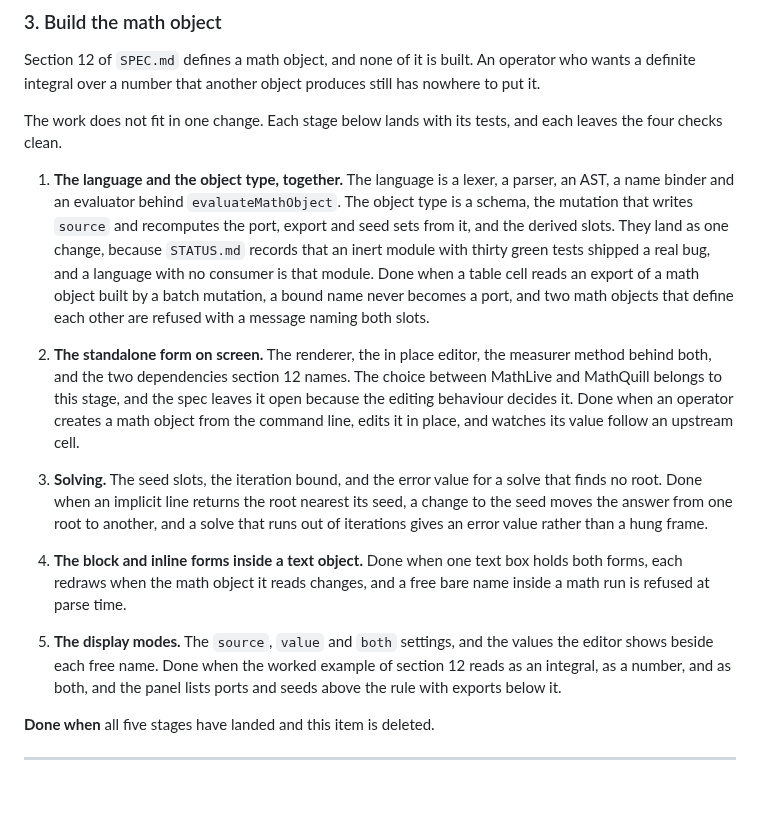
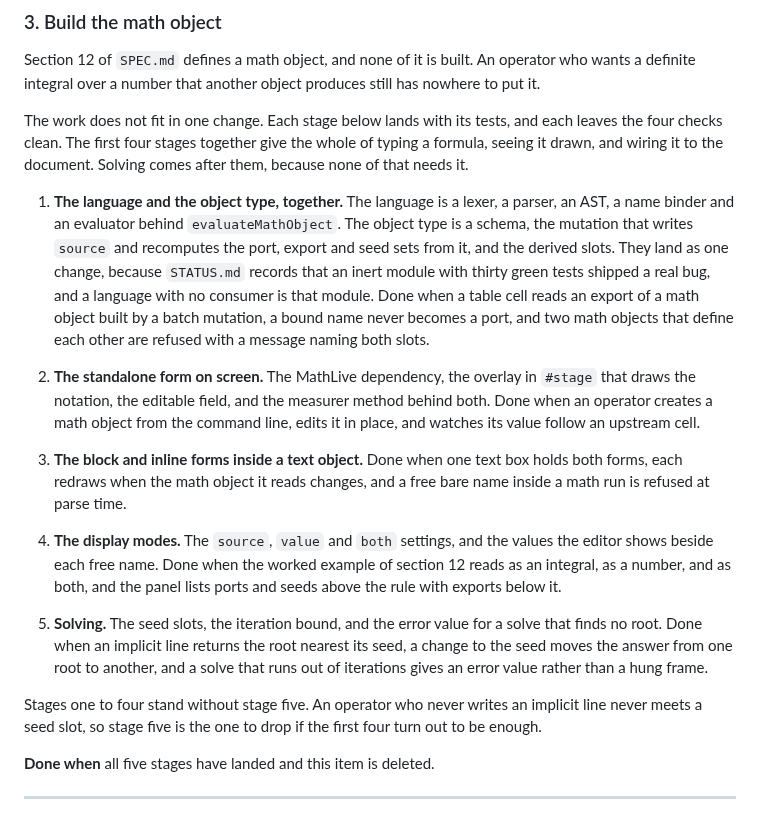
Before and after one commit to gatescrease-hash/beheader, a Markdown page: docs/TODO.md, the part around the change. Rendered like a GitHub page; blank space fills up the shorter version.

```diff
--- a/docs/TODO.md
+++ b/docs/TODO.md
@@ -46,7 +46,9 @@ operator who wants a definite integral over a number that another object
 produces still has nowhere to put it.
 
 The work does not fit in one change. Each stage below lands with its tests, and
-each leaves the four checks clean.
+each leaves the four checks clean. The first four stages together give the whole
+of typing a formula, seeing it drawn, and wiring it to the document. Solving
+comes after them, because none of that needs it.
 
 1. **The language and the object type, together.** The language is a lexer, a
    parser, an AST, a name binder and an evaluator behind `evaluateMathObject`.
@@ -58,27 +60,29 @@ each leaves the four checks clean.
    batch mutation, a bound name never becomes a port, and two math objects that
    define each other are refused with a message naming both slots.
 
-2. **The standalone form on screen.** The renderer, the in place editor, the
-   measurer method behind both, and the two dependencies section 12 names. The
-   choice between MathLive and MathQuill belongs to this stage, and the spec
-   leaves it open because the editing behaviour decides it. Done when an
-   operator creates a math object from the command line, edits it in place, and
-   watches its value follow an upstream cell.
+2. **The standalone form on screen.** The MathLive dependency, the overlay in
+   `#stage` that draws the notation, the editable field, and the measurer method
+   behind both. Done when an operator creates a math object from the command
+   line, edits it in place, and watches its value follow an upstream cell.
 
-3. **Solving.** The seed slots, the iteration bound, and the error value for a
+3. **The block and inline forms inside a text object.** Done when one text box
+   holds both forms, each redraws when the math object it reads changes, and a
+   free bare name inside a math run is refused at parse time.
+
+4. **The display modes.** The `source`, `value` and `both` settings, and the
+   values the editor shows beside each free name. Done when the worked example
+   of section 12 reads as an integral, as a number, and as both, and the panel
+   lists ports and seeds above the rule with exports below it.
+
+5. **Solving.** The seed slots, the iteration bound, and the error value for a
    solve that finds no root. Done when an implicit line returns the root nearest
    its seed, a change to the seed moves the answer from one root to another, and
    a solve that runs out of iterations gives an error value rather than a hung
    frame.
 
-4. **The block and inline forms inside a text object.** Done when one text box
-   holds both forms, each redraws when the math object it reads changes, and a
-   free bare name inside a math run is refused at parse time.
-
-5. **The display modes.** The `source`, `value` and `both` settings, and the
-   values the editor shows beside each free name. Done when the worked example
-   of section 12 reads as an integral, as a number, and as both, and the panel
-   lists ports and seeds above the rule with exports below it.
+Stages one to four stand without stage five. An operator who never writes an
+implicit line never meets a seed slot, so stage five is the one to drop if the
+first four turn out to be enough.
 
 **Done when** all five stages have landed and this item is deleted.
 
```
Also changed, not shown: docs/SPEC.md (+46 -17 lines).
